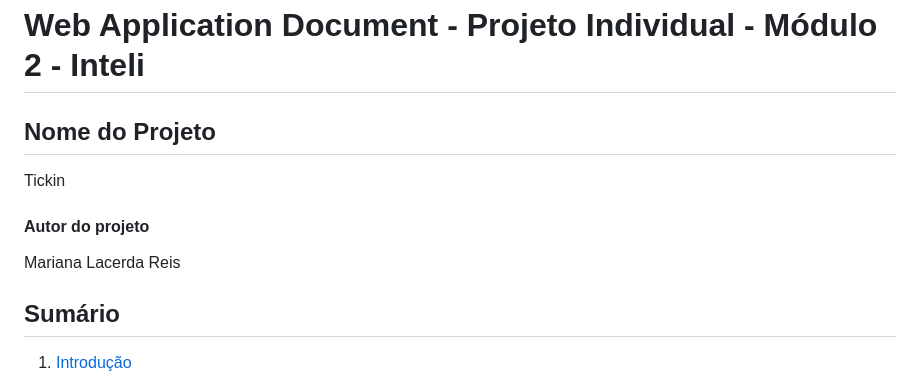
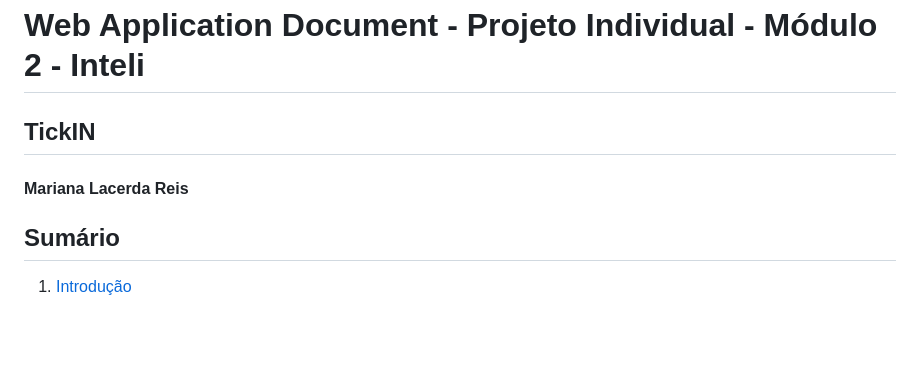
Before and after one commit to marianalreis/TickIN-PI, a Markdown page: template-PI-WAD.md, the part around the change printed below. GitHub-like rendering; blank space fills up the shorter version.

```diff
--- a/template-PI-WAD.md
+++ b/template-PI-WAD.md
@@ -1,10 +1,8 @@
 # Web Application Document - Projeto Individual - Módulo 2 - Inteli
 
-## Nome do Projeto
-Tickin
+## TickIN
 
-#### Autor do projeto
-Mariana Lacerda Reis
+#### Mariana Lacerda Reis
 
 ## Sumário
 
```
Also changed, not shown: other parts of template-PI-WAD.md (+52 -5 lines), assets/Persona1-PI.png (added), assets/Persona2-PI.png (added).
